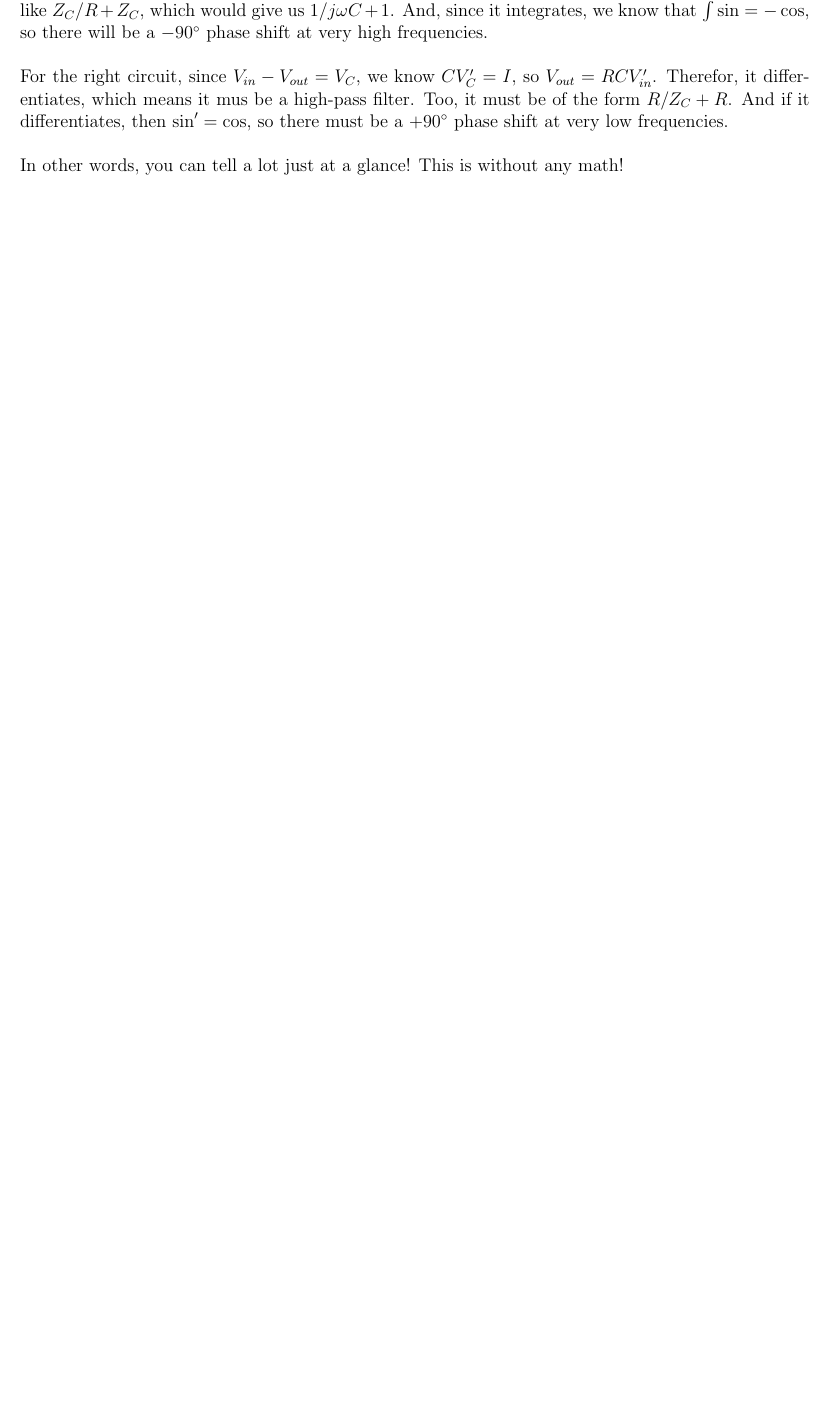
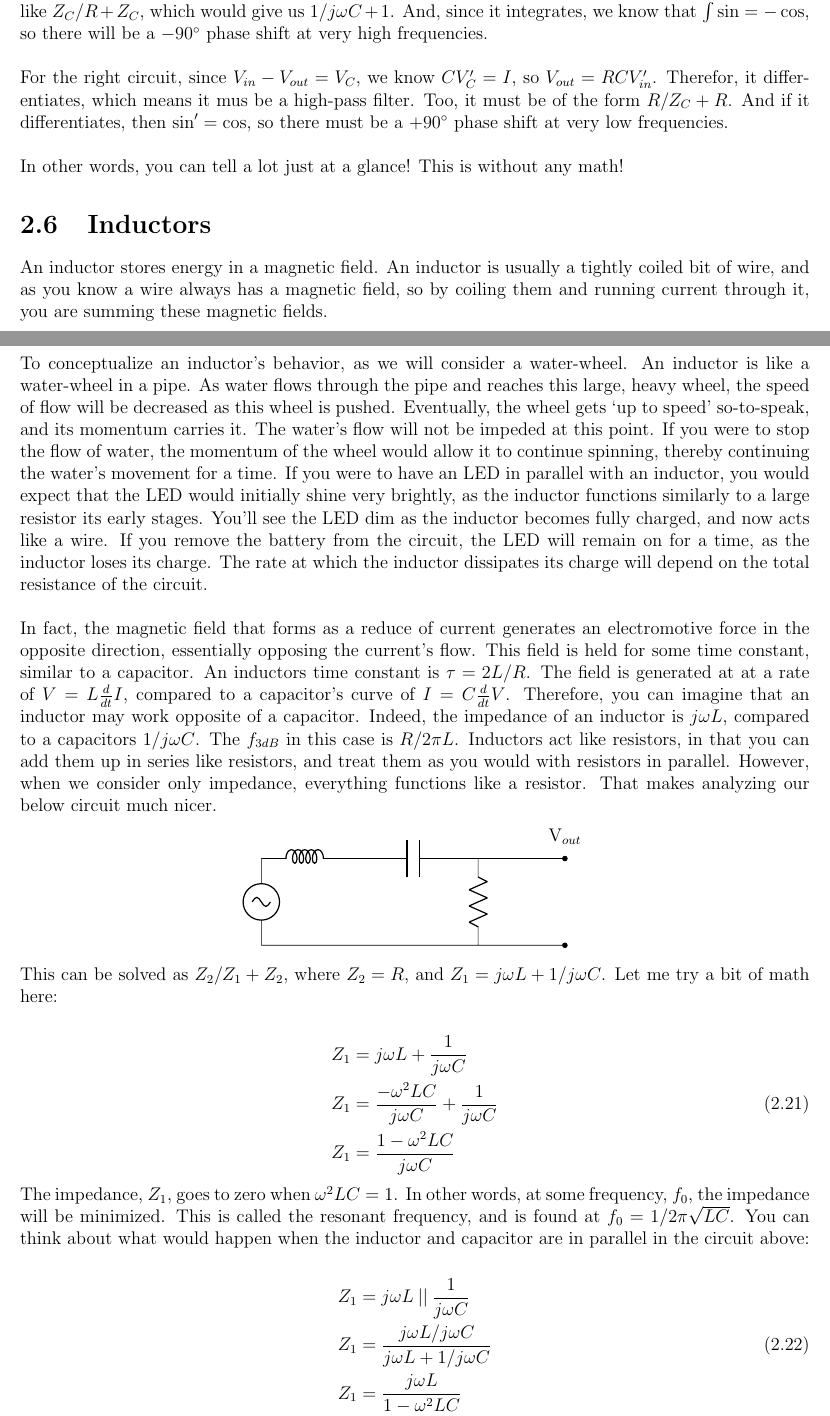
Before and after one commit to jpowell24/my_textbook, a LaTeX thesis (main.tex): part of page 26 of 70 before the commit and two parts of pages 26 and 27 of 72 after it, the two joined at a grey line, cut so that both start at the same text, the shorter picture padded with empty space. Compiled offline with pdfLaTeX.

Commit message:
inductors

```diff
--- a/main.tex
+++ b/main.tex
@@ -1336,6 +1336,51 @@ For the left circuit, since the current through the resistor and capacitor must
 For the right circuit, since $\Vi - \Vo = V_C$, we know $CV_C' = I$, so $\Vo = RC\Vi'$. Therefor, it differentiates, which means it mus be a high-pass filter. Too, it must be of the form $R/Z_C + R$. And if it differentiates, then $\sin ' = \cos$, so there must be a $+90^{\circ}$ phase shift at very low frequencies.\newline
 
 In other words, you can tell a lot just at a glance! This is without any math!
+
+\section{Inductors}
+An inductor stores energy in a magnetic field. An inductor is usually a tightly coiled bit of wire, and as you know a wire always has a magnetic field, so by coiling them and running current through it, you are summing these magnetic fields.\newline
+
+To conceptualize an inductor's behavior, as we will consider a water-wheel. An inductor is like a water-wheel in a pipe. As water flows through the pipe and reaches this large, heavy wheel, the speed of flow will be decreased as this wheel is pushed. Eventually, the wheel gets `up to speed' so-to-speak, and its momentum carries it. The water's flow will not be impeded at this point. If you were to stop the flow of water, the momentum of the wheel would allow it to continue spinning, thereby continuing the water's movement for a time. If you were to have an LED in parallel with an inductor, you would expect that the LED would initially shine very brightly, as the inductor functions similarly to a large resistor its early stages. You'll see the LED dim as the inductor becomes fully charged, and now acts like a wire. If you remove the battery from the circuit, the LED will remain on for a time, as the inductor loses its charge. The rate at which the inductor dissipates its charge will depend on the total resistance of the circuit.\newline
+
+In fact, the magnetic field that forms as a reduce of current generates an electromotive force in the opposite direction, essentially opposing the current's flow. This field is held for some time constant, similar to a capacitor. An inductors time constant is $\tau = 2L/R$. The field is generated at at a rate of $V = L\frac{d}{dt}I$, compared to a capacitor's curve of $I = C\frac{d}{dt}V$. Therefore, you can imagine that an inductor may work opposite of a capacitor. Indeed, the impedance of an inductor is $j\omega L$, compared to a capacitors $1/ j\omega C$. The $\fdb$ in this case is $R/2\pi L$. Inductors act like resistors, in that you can add them up in series like resistors, and treat them as you would with resistors in parallel. However, when we consider only impedance, everything functions like a resistor. That makes analyzing our below circuit much nicer.
+
+\begin{center}
+\begin{circuitikz}
+
+\draw
+(1,2) to [R] (1,0)
+(-4,2) to [sV] (-4,0)
+(-4,0) -- (0,0)
+(1,2) to [short, -*] (3,2)
+(-2,2) to [C] (1,2)
+(-4,2) to [inductor] (-2,2)
+(3,2.5) node {V$_{out}$}
+(3,0) to [short, *-] (0,0);
+\end{circuitikz}
+
+\end{center}
+
+This can be solved as $Z_2/Z_1 + Z_2$, where $Z_2 = R$, and $Z_1 = j\omega L + 1/j\omega C$. Let me try a bit of math here:
+
+\begin{equation} \label{filt1}
+\begin{split}
+Z_1 &= j\omega L + \frac{1}{j\omega C} \\
+Z_1 &= \frac{-\omega^2 LC}{j\omega C} + \frac{1}{j\omega C} \\
+Z_1 &= \frac{1 -\omega^2 LC}{j\omega C}\\
+\end{split}
+\end{equation}
+
+The impedance, $Z_1$, goes to zero when $\omega^2 LC = 1$. In other words, at some frequency, $f_0$, the impedance will be minimized. This is called the resonant frequency, and is found at $f_0 = 1/2\pi \sqrt{LC}$. You can think about what would happen when the inductor and capacitor are in parallel in the circuit above:
+
+\begin{equation} \label{filt1}
+\begin{split}
+Z_1 &= j\omega L \: || \: \frac{1}{j\omega C} \\
+Z_1 &= \frac{j\omega L/j\omega C}{j\omega L + 1/j\omega C} \\
+Z_1 &= \frac{j\omega L}{1-\omega^2 LC} \\
+\end{split}
+\end{equation}
+
+Now, impedance will go to infinity at the described $f_0$---and you can filter out a specific frequency. It is useful to know how this filtering will affect the power dissipated by your circuit. At $\pm \Delta f = R/2\pi L$, the power halves, so one would call the bandwidth of this circuit to be $2\Delta f$. A halved power corresponds to an amplitude decrease of $1/\sqrt{2}$ (since $P = V^2/R$). Thus, at the two sides of the bandwidth, you'd expect to see an amplitude that is about $70\%$ as large as at $f_0$.
 
 
 %%%%%%%%%%%%%%%%%%%%
```
Also changed, not shown: main.tex (4 more changed lines).
